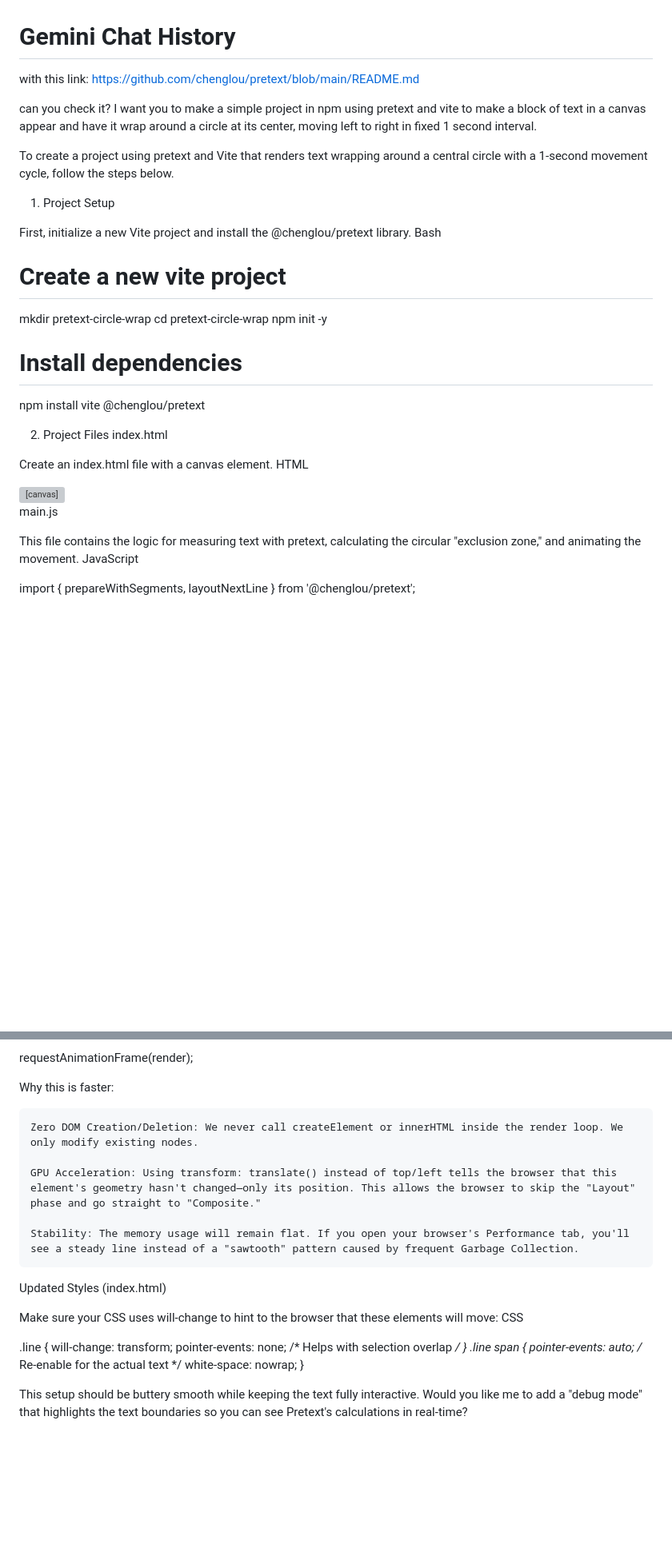
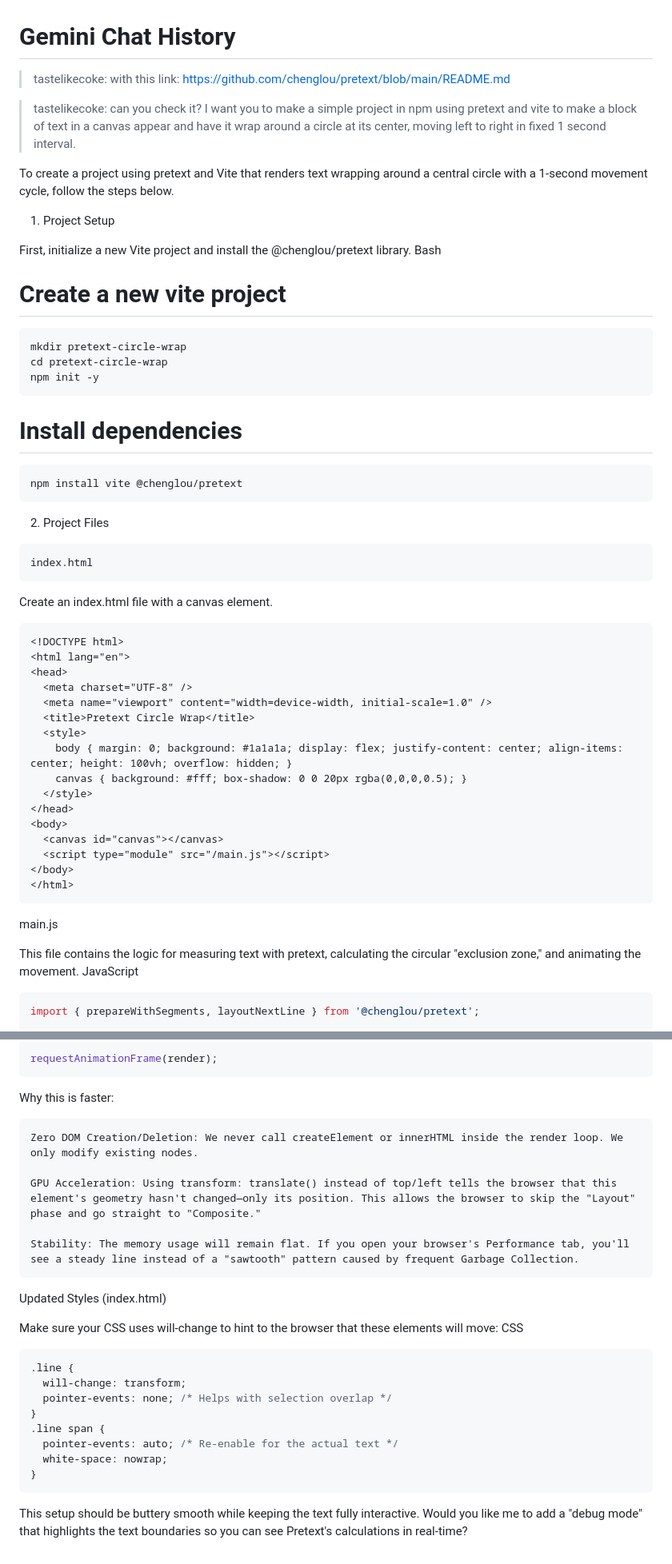
Before and after one commit to tastelikecoke/gomidasu-pretext, a Markdown page: DEVELOPMENT.md, 2 parts joined by grey strips. Shown at 80% size. GitHub-like rendering; blank space fills up the shorter version; grey boxes are pictures that could not be loaded.

Commit message:
Update to format the Gemini output

````diff
--- a/DEVELOPMENT.md
+++ b/DEVELOPMENT.md
@@ -1,8 +1,8 @@
 # Gemini Chat History
 
-with this link: https://github.com/chenglou/pretext/blob/main/README.md
+> tastelikecoke: with this link: https://github.com/chenglou/pretext/blob/main/README.md
 
-can you check it? I want you to make a simple project in npm using pretext and vite to make a block of text in a canvas appear and have it wrap around a circle at its center, moving left to right in fixed 1 second interval.
+> tastelikecoke: can you check it? I want you to make a simple project in npm using pretext and vite to make a block of text in a canvas appear and have it wrap around a circle at its center, moving left to right in fixed 1 second interval.
 
 To create a project using pretext and Vite that renders text wrapping around a central circle with a 1-second movement cycle, follow the steps below.
 1. Project Setup
@@ -11,19 +11,24 @@ First, initialize a new Vite project and install the @chenglou/pretext library.
 Bash
 
 # Create a new vite project
+```
 mkdir pretext-circle-wrap
 cd pretext-circle-wrap
 npm init -y
+```
 
 # Install dependencies
+```
 npm install vite @chenglou/pretext
+```
 
 2. Project Files
+```
 index.html
+```
+Create an index.html file with a canvas element.
 
-Create an index.html file with a canvas element.
-HTML
-
+```html
 <!DOCTYPE html>
 <html lang="en">
 <head>
@@ -40,12 +45,12 @@ HTML
   <script type="module" src="/main.js"></script>
 </body>
 </html>
-
+```
 main.js
 
 This file contains the logic for measuring text with pretext, calculating the circular "exclusion zone," and animating the movement.
 JavaScript
-
+```js
 import { prepareWithSegments, layoutNextLine } from '@chenglou/pretext';
 
 const canvas = document.getElementById('canvas');
@@ -449,7 +457,7 @@ function render(time) {
 }
 
 requestAnimationFrame(render);
-
+```
 Why this is faster:
 
     Zero DOM Creation/Deletion: We never call createElement or innerHTML inside the render loop. We only modify existing nodes.
@@ -462,7 +470,7 @@ Updated Styles (index.html)
 
 Make sure your CSS uses will-change to hint to the browser that these elements will move:
 CSS
-
+```css
 .line {
   will-change: transform;
   pointer-events: none; /* Helps with selection overlap */
@@ -471,5 +479,5 @@ CSS
   pointer-events: auto; /* Re-enable for the actual text */
   white-space: nowrap;
 }
-
+```
 This setup should be buttery smooth while keeping the text fully interactive. Would you like me to add a "debug mode" that highlights the text boundaries so you can see Pretext's calculations in real-time?
````
Also changed, not shown: other parts of DEVELOPMENT.md (+10 -7 lines).
